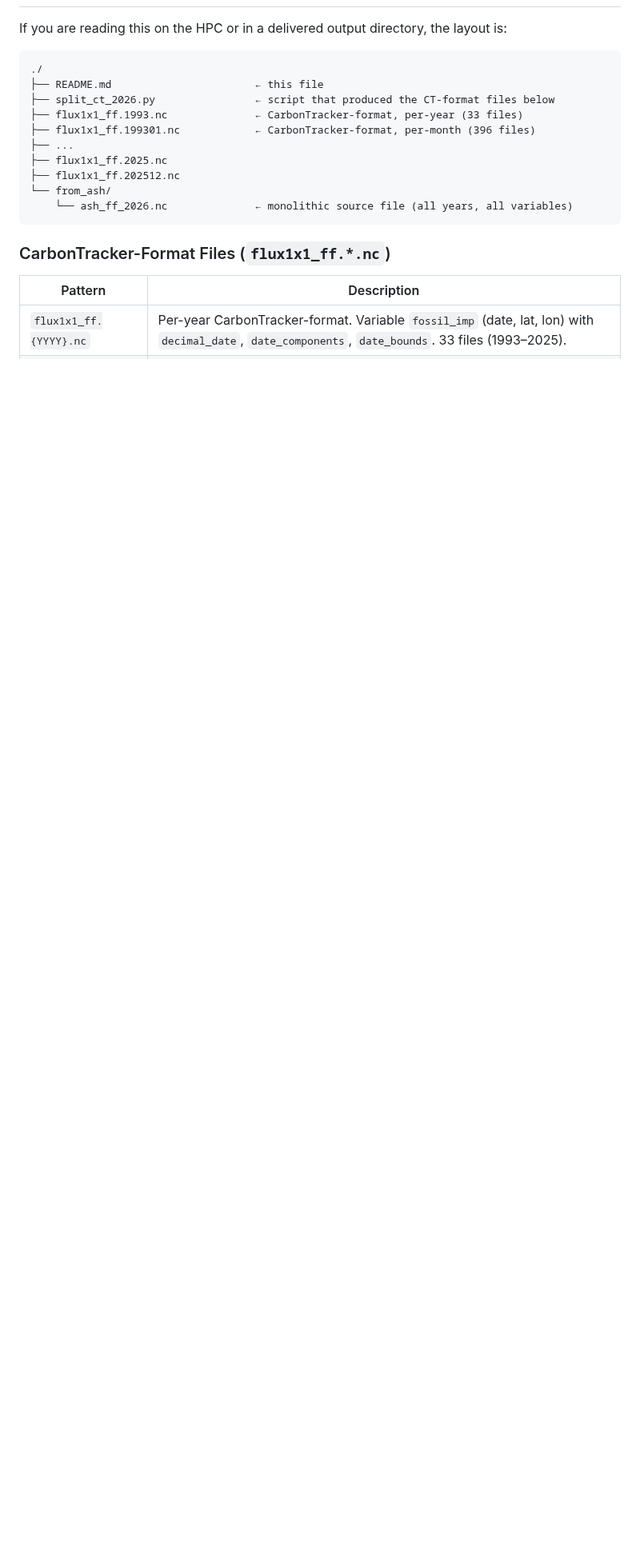
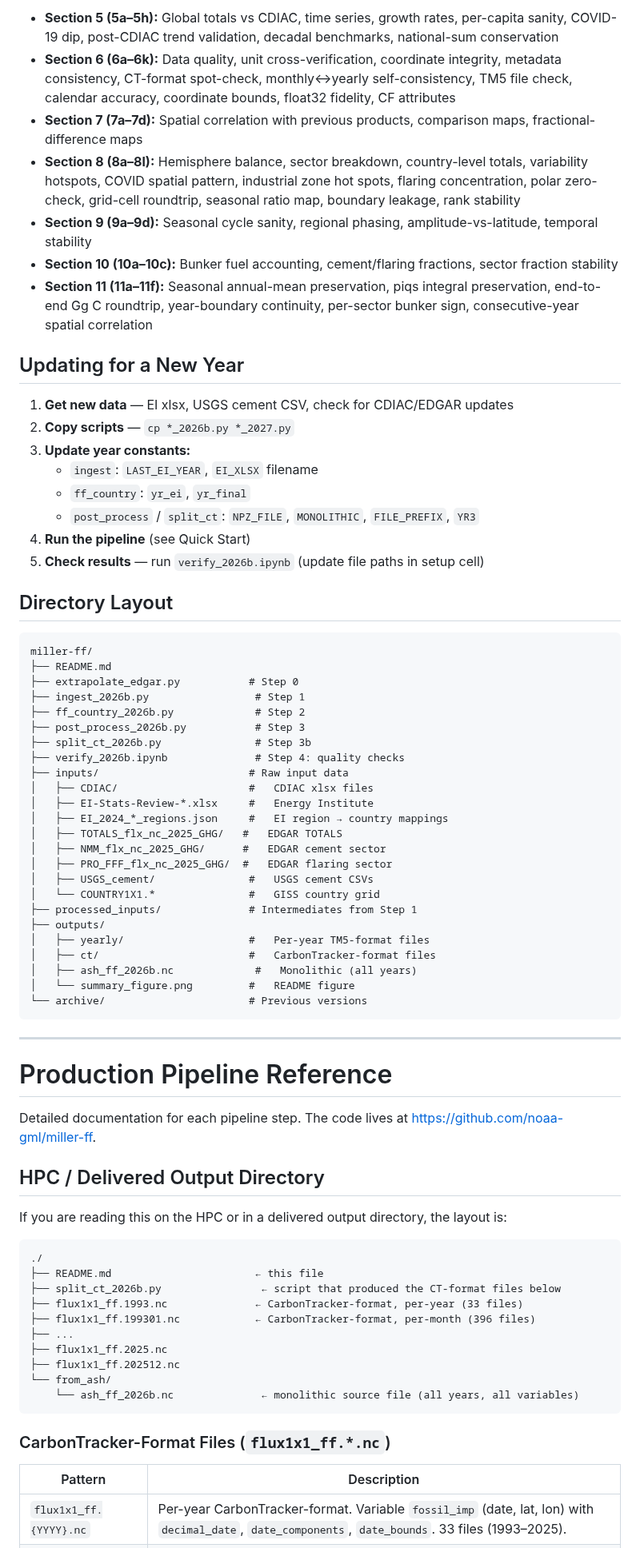
Before and after one commit to noaa-gml/Miller-Pera-FF, a Markdown page: README.md, the part around one of its changes. Shown at 80% size. Drawn GitHub-style; folded sections open; blank space fills up the shorter version.

````diff
--- a/README.md
+++ b/README.md
@@ -12,17 +100,74 @@ Gridded 1°×1° monthly fossil fuel CO₂ emission estimates for use as prior f
+- **Section 5 (5a–5h):** Global totals vs CDIAC, time series, growth rates, per-capita sanity, COVID-19 dip, post-CDIAC trend validation, decadal benchmarks, national-sum conservation
+- **Section 6 (6a–6k):** Data quality, unit cross-verification, coordinate integrity, metadata consistency, CT-format spot-check, monthly↔yearly self-consistency, TM5 file check, calendar accuracy, coordinate bounds, float32 fidelity, CF attributes
+- **Section 7 (7a–7d):** Spatial correlation with previous products, comparison maps, fractional-difference maps
+- **Section 8 (8a–8l):** Hemisphere balance, sector breakdown, country-level totals, variability hotspots, COVID spatial pattern, industrial zone hot spots, flaring concentration, polar zero-check, grid-cell roundtrip, seasonal ratio map, boundary leakage, rank stability
+- **Section 9 (9a–9d):** Seasonal cycle sanity, regional phasing, amplitude-vs-latitude, temporal stability
+- **Section 10 (10a–10c):** Bunker fuel accounting, cement/flaring fractions, sector fraction stability
+- **Section 11 (11a–11f):** Seasonal annual-mean preservation, piqs integral preservation, end-to-end Gg C roundtrip, year-boundary continuity, per-sector bunker sign, consecutive-year spatial correlation
+
+</details>
+
+## Updating for a New Year
+
+1. **Get new data** — EI xlsx, USGS cement CSV, check for CDIAC/EDGAR updates
+2. **Copy scripts** — `cp *_2026b.py *_2027.py`
+3. **Update year constants:**
+   - `ingest`: `LAST_EI_YEAR`, `EI_XLSX` filename
+   - `ff_country`: `yr_ei`, `yr_final`
+   - `post_process` / `split_ct`: `NPZ_FILE`, `MONOLITHIC`, `FILE_PREFIX`, `YR3`
+4. **Run the pipeline** (see Quick Start)
+5. **Check results** — run `verify_2026b.ipynb` (update file paths in setup cell)
+
+## Directory Layout
+
+```
+miller-ff/
+├── README.md
+├── extrapolate_edgar.py           # Step 0
+├── ingest_2026b.py                 # Step 1
+├── ff_country_2026b.py             # Step 2
+├── post_process_2026b.py           # Step 3
+├── split_ct_2026b.py               # Step 3b
+├── verify_2026b.ipynb              # Step 4: quality checks
+├── inputs/                        # Raw input data
+│   ├── CDIAC/                     #   CDIAC xlsx files
+│   ├── EI-Stats-Review-*.xlsx     #   Energy Institute
+│   ├── EI_2024_*_regions.json     #   EI region → country mappings
+│   ├── TOTALS_flx_nc_2025_GHG/   #   EDGAR TOTALS
+│   ├── NMM_flx_nc_2025_GHG/      #   EDGAR cement sector
+│   ├── PRO_FFF_flx_nc_2025_GHG/  #   EDGAR flaring sector
+│   ├── USGS_cement/               #   USGS cement CSVs
+│   └── COUNTRY1X1.*               #   GISS country grid
+├── processed_inputs/              # Intermediates from Step 1
+├── outputs/
+│   ├── yearly/                    #   Per-year TM5-format files
+│   ├── ct/                        #   CarbonTracker-format files
+│   ├── ash_ff_2026b.nc             #   Monolithic (all years)
+│   └── summary_figure.png         #   README figure
+└── archive/                       # Previous versions
+```
+
+---
+
+# Production Pipeline Reference
+
+Detailed documentation for each pipeline step. The code lives at <https://github.com/noaa-gml/miller-ff>.
+
+## HPC / Delivered Output Directory
 
 If you are reading this on the HPC or in a delivered output directory, the layout is:
 
 ```
 ./
 ├── README.md                       ← this file
-├── split_ct_2026.py                ← script that produced the CT-format files below
+├── split_ct_2026b.py                ← script that produced the CT-format files below
 ├── flux1x1_ff.1993.nc              ← CarbonTracker-format, per-year (33 files)
 ├── flux1x1_ff.199301.nc            ← CarbonTracker-format, per-month (396 files)
 ├── ...
 ├── flux1x1_ff.2025.nc
 ├── flux1x1_ff.202512.nc
 └── from_ash/
-    └── ash_ff_2026.nc              ← monolithic source file (all years, all variables)
+    └── ash_ff_2026b.nc              ← monolithic source file (all years, all variables)
 ```
 
 ### CarbonTracker-Format Files (`flux1x1_ff.*.nc`)
````
Also changed, not shown: other parts of README.md (+157 -144 lines), outputs/summary_figure.png (added), 17 other files.
